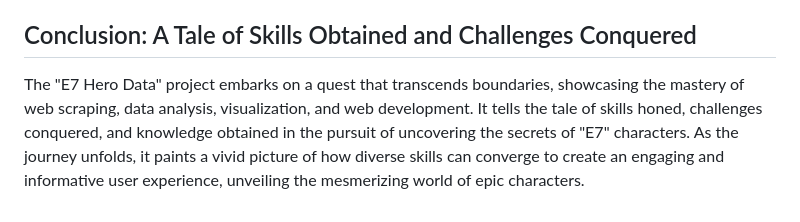
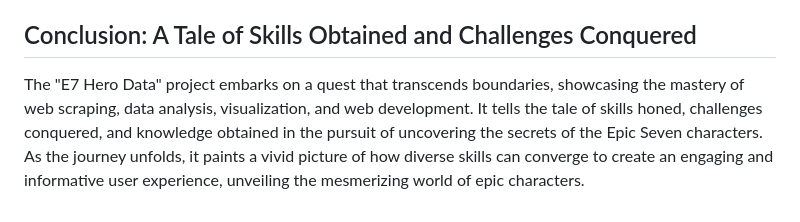
Before and after one commit to PThanapon/e7herodata, a Markdown page: story.md, the part around the change. Rendered like a GitHub page.

```diff
--- a/story.md
+++ b/story.md
@@ -56,4 +56,4 @@ In the final act of our journey, "e7dash.py" emerges as an enchanting web dashbo
 
 ## Conclusion: A Tale of Skills Obtained and Challenges Conquered
 
-The "E7 Hero Data" project embarks on a quest that transcends boundaries, showcasing the mastery of web scraping, data analysis, visualization, and web development. It tells the tale of skills honed, challenges conquered, and knowledge obtained in the pursuit of uncovering the secrets of "E7" characters. As the journey unfolds, it paints a vivid picture of how diverse skills can converge to create an engaging and informative user experience, unveiling the mesmerizing world of epic characters.
+The "E7 Hero Data" project embarks on a quest that transcends boundaries, showcasing the mastery of web scraping, data analysis, visualization, and web development. It tells the tale of skills honed, challenges conquered, and knowledge obtained in the pursuit of uncovering the secrets of the Epic Seven characters. As the journey unfolds, it paints a vivid picture of how diverse skills can converge to create an engaging and informative user experience, unveiling the mesmerizing world of epic characters.
```
